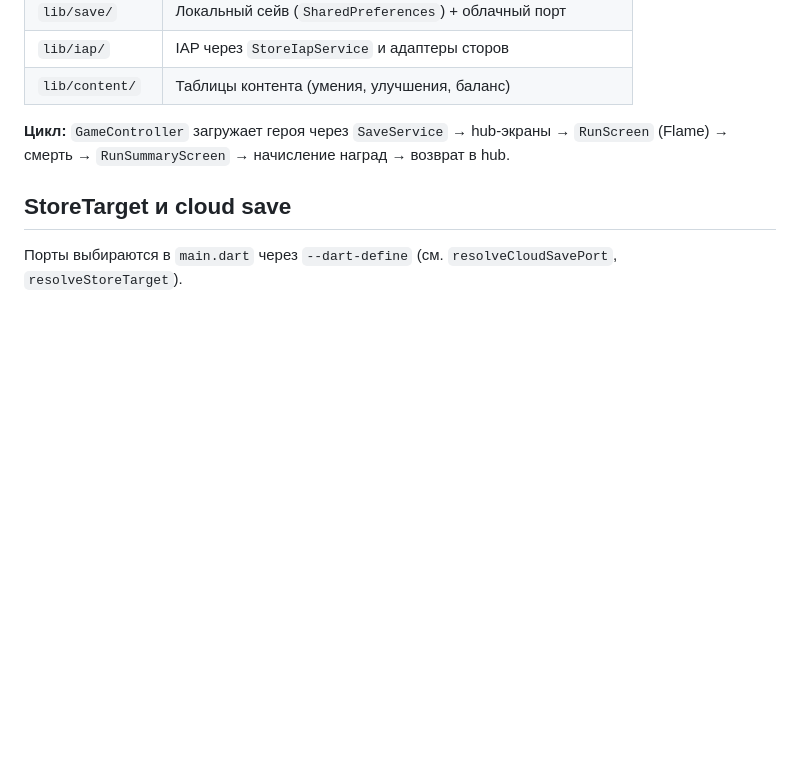
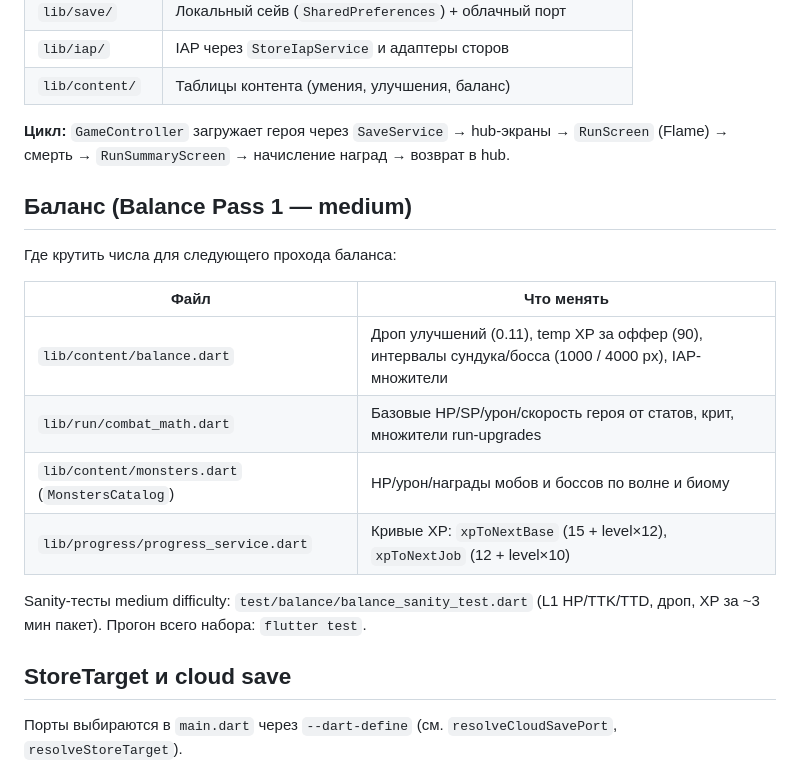
Before and after one commit to SwaTik91/test, a Markdown page: midgard_outpost/README.md, the part around the change. GitHub-like rendering; blank space fills up the shorter version.

Commit message:
docs: document balance knobs for medium difficulty pass
Co-authored-by: SwaTik91 <SwaTik91@users.noreply.github.com>

```diff
--- a/midgard_outpost/README.md
+++ b/midgard_outpost/README.md
@@ -39,6 +39,19 @@ flutter build apk --debug
 | `lib/content/` | Таблицы контента (умения, улучшения, баланс) |
 
 **Цикл:** `GameController` загружает героя через `SaveService` → hub-экраны → `RunScreen` (Flame) → смерть → `RunSummaryScreen` → начисление наград → возврат в hub.
+
+## Баланс (Balance Pass 1 — medium)
+
+Где крутить числа для следующего прохода баланса:
+
+| Файл | Что менять |
+|------|------------|
+| `lib/content/balance.dart` | Дроп улучшений (0.11), temp XP за оффер (90), интервалы сундука/босса (1000 / 4000 px), IAP-множители |
+| `lib/run/combat_math.dart` | Базовые HP/SP/урон/скорость героя от статов, крит, множители run-upgrades |
+| `lib/content/monsters.dart` (`MonstersCatalog`) | HP/урон/награды мобов и боссов по волне и биому |
+| `lib/progress/progress_service.dart` | Кривые XP: `xpToNextBase` (15 + level×12), `xpToNextJob` (12 + level×10) |
+
+Sanity-тесты medium difficulty: `test/balance/balance_sanity_test.dart` (L1 HP/TTK/TTD, дроп, XP за ~3 мин пакет). Прогон всего набора: `flutter test`.
 
 ## StoreTarget и cloud save
 
```
